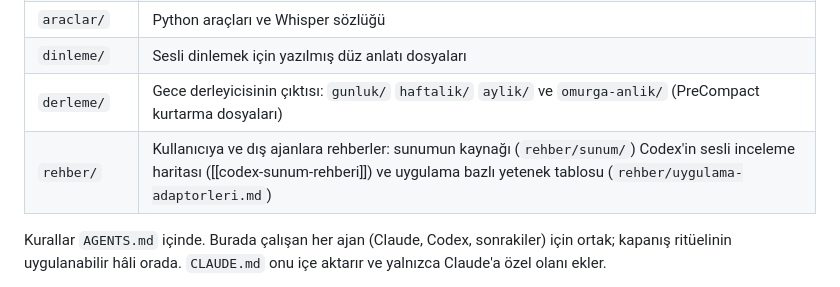
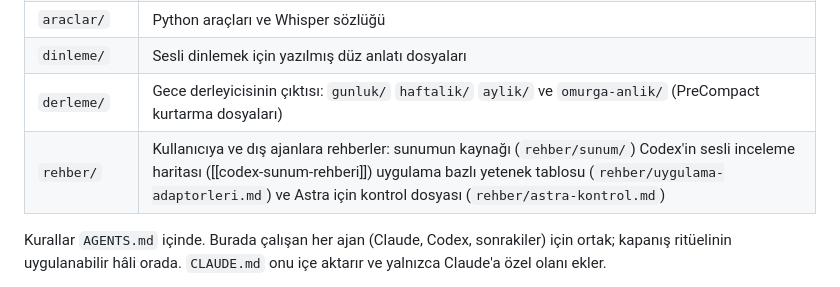
Before and after one commit to yavuzates34/ikinci-beyin, a Markdown page: BEYIN.md, the part around the change. Rendered like a GitHub page.

Commit message:
Astra icin kontrol dosyasi: denetim haritasi, acik biraktiklarimiz, zayif noktalar
Co-Authored-By: Claude Opus 5 <noreply@anthropic.com>

```diff
--- a/BEYIN.md
+++ b/BEYIN.md
@@ -17,7 +17,7 @@ gerektiği görülür.
 | `araclar/`   | Python araçları ve Whisper sözlüğü                                                                             |
 | `dinleme/`   | Sesli dinlemek için yazılmış düz anlatı dosyaları                                                              |
 | `derleme/`   | Gece derleyicisinin çıktısı: `gunluk/` `haftalik/` `aylik/` ve `omurga-anlik/` (PreCompact kurtarma dosyaları) |
-| `rehber/`    | Kullanıcıya ve dış ajanlara rehberler: sunumun kaynağı (`rehber/sunum/`) Codex'in sesli inceleme haritası ([[codex-sunum-rehberi]]) ve uygulama bazlı yetenek tablosu (`rehber/uygulama-adaptorleri.md`) |
+| `rehber/`    | Kullanıcıya ve dış ajanlara rehberler: sunumun kaynağı (`rehber/sunum/`) Codex'in sesli inceleme haritası ([[codex-sunum-rehberi]]) uygulama bazlı yetenek tablosu (`rehber/uygulama-adaptorleri.md`) ve Astra için kontrol dosyası (`rehber/astra-kontrol.md`) |
 
 Kurallar `AGENTS.md` içinde. Burada çalışan her ajan (Claude, Codex, sonrakiler)
 için ortak; kapanış ritüelinin uygulanabilir hâli orada. `CLAUDE.md` onu içe
```
Also changed, not shown: rehber/astra-kontrol.md (added, +111 -0 lines).
